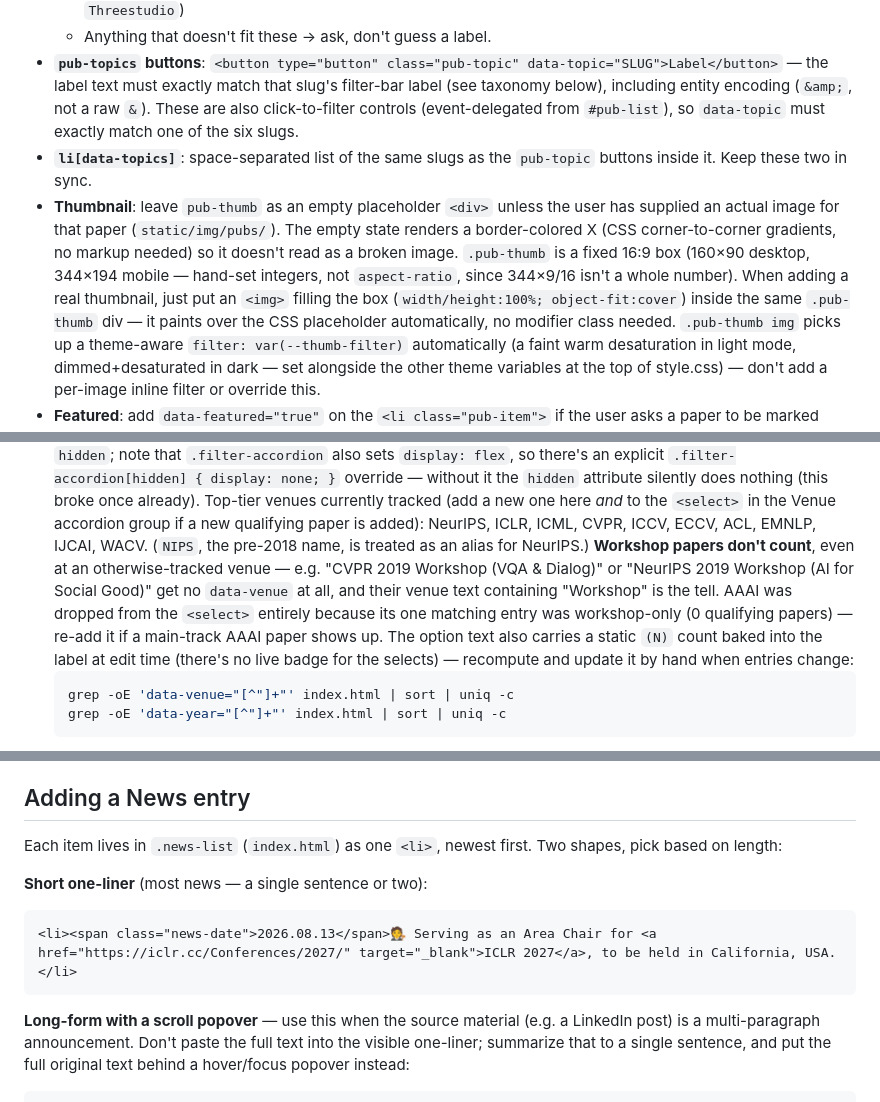
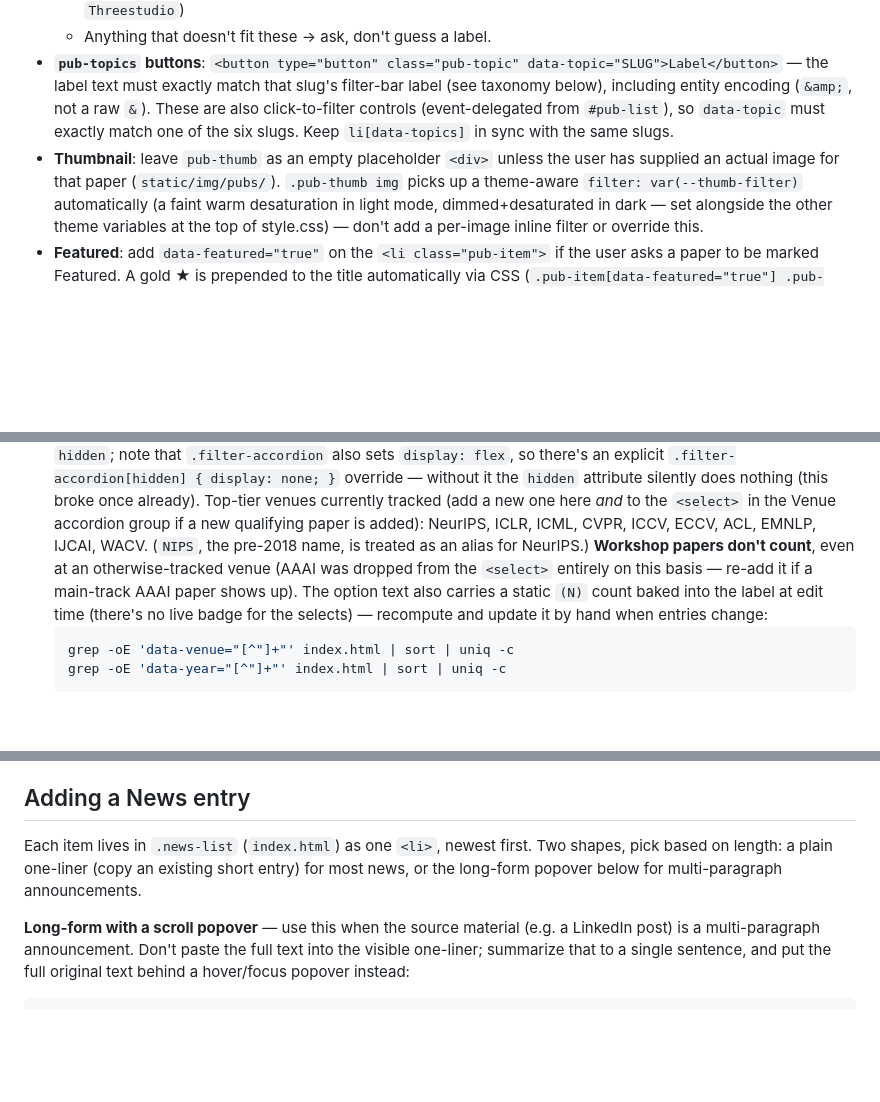
Before and after one commit to jnhwkim/wityworks, a Markdown page: CLAUDE.md, 3 parts joined by grey strips. Rendered like a GitHub page; blank space fills up the shorter version.

Commit message:
Trim CLAUDE.md of code-derivable detail, keep decision/gotcha notes
Cuts trivial formatting facts and duplicated examples that are obvious
from existing markup, while preserving rejected-alternative and past-bug
notes that aren't recoverable from the code alone.

Co-Authored-By: Claude Sonnet 5 <noreply@anthropic.com>

````diff
--- a/CLAUDE.md
+++ b/CLAUDE.md
@@ -53,18 +51,10 @@ Checklist when adding/editing an entry:
   the label text must exactly match that slug's filter-bar label (see
   taxonomy below), including entity encoding (`&amp;`, not a raw `&`).
   These are also click-to-filter controls (event-delegated from `#pub-list`),
-  so `data-topic` must exactly match one of the six slugs.
-- **`li[data-topics]`**: space-separated list of the same slugs as the
-  `pub-topic` buttons inside it. Keep these two in sync.
+  so `data-topic` must exactly match one of the six slugs. Keep
+  `li[data-topics]` in sync with the same slugs.
 - **Thumbnail**: leave `pub-thumb` as an empty placeholder `<div>` unless the
   user has supplied an actual image for that paper (`static/img/pubs/`).
-  The empty state renders a border-colored X (CSS corner-to-corner
-  gradients, no markup needed) so it doesn't read as a broken image.
-  `.pub-thumb` is a fixed 16:9 box (160×90 desktop, 344×194 mobile — hand-set
-  integers, not `aspect-ratio`, since 344×9/16 isn't a whole number). When
-  adding a real thumbnail, just put an `<img>` filling the box
-  (`width/height:100%; object-fit:cover`) inside the same `.pub-thumb` div —
-  it paints over the CSS placeholder automatically, no modifier class needed.
   `.pub-thumb img` picks up a theme-aware `filter: var(--thumb-filter)`
   automatically (a faint warm desaturation in light mode, dimmed+desaturated
   in dark — set alongside the other theme variables at the top of
@@ -100,13 +90,10 @@ Checklist when adding/editing an entry:
   Top-tier venues currently tracked (add a new one here *and* to the
   `<select>` in the Venue accordion group if a new qualifying paper is
   added): NeurIPS, ICLR, ICML, CVPR, ICCV, ECCV, ACL, EMNLP, IJCAI, WACV.
-  (`NIPS`, the pre-2018 name, is treated as an alias for NeurIPS.) **Workshop
-  papers don't count**, even at an otherwise-tracked venue — e.g. "CVPR 2019
-  Workshop (VQA & Dialog)" or "NeurIPS 2019 Workshop (AI for Social Good)"
-  get no `data-venue` at all, and their venue text containing "Workshop" is
-  the tell. AAAI was dropped from the `<select>` entirely because its one
-  matching entry was workshop-only (0 qualifying papers) — re-add it if a
-  main-track AAAI paper shows up. The option text also carries a static
+  (`NIPS`, the pre-2018 name, is treated as an alias for NeurIPS.)
+  **Workshop papers don't count**, even at an otherwise-tracked venue
+  (AAAI was dropped from the `<select>` entirely on this basis — re-add it
+  if a main-track AAAI paper shows up). The option text also carries a static
   `(N)` count baked into the label at edit time (there's no live badge for
   the selects) — recompute and update it by hand when entries change:
   ```bash
@@ -167,13 +154,9 @@ entries, just double check:
 ## Adding a News entry
 
 Each item lives in `.news-list` (`index.html`) as one `<li>`, newest first.
-Two shapes, pick based on length:
-
-**Short one-liner** (most news — a single sentence or two):
-
-```html
-<li><span class="news-date">2026.08.13</span>🧑‍⚖️ Serving as an Area Chair for <a href="https://iclr.cc/Conferences/2027/" target="_blank">ICLR 2027</a>, to be held in California, USA.</li>
-```
+Two shapes, pick based on length: a plain one-liner (copy an existing short
+entry) for most news, or the long-form popover below for multi-paragraph
+announcements.
 
 **Long-form with a scroll popover** — use this when the source material
 (e.g. a LinkedIn post) is a multi-paragraph announcement. Don't paste the
````
Also changed, not shown: other parts of CLAUDE.md (+0 -2 lines).
